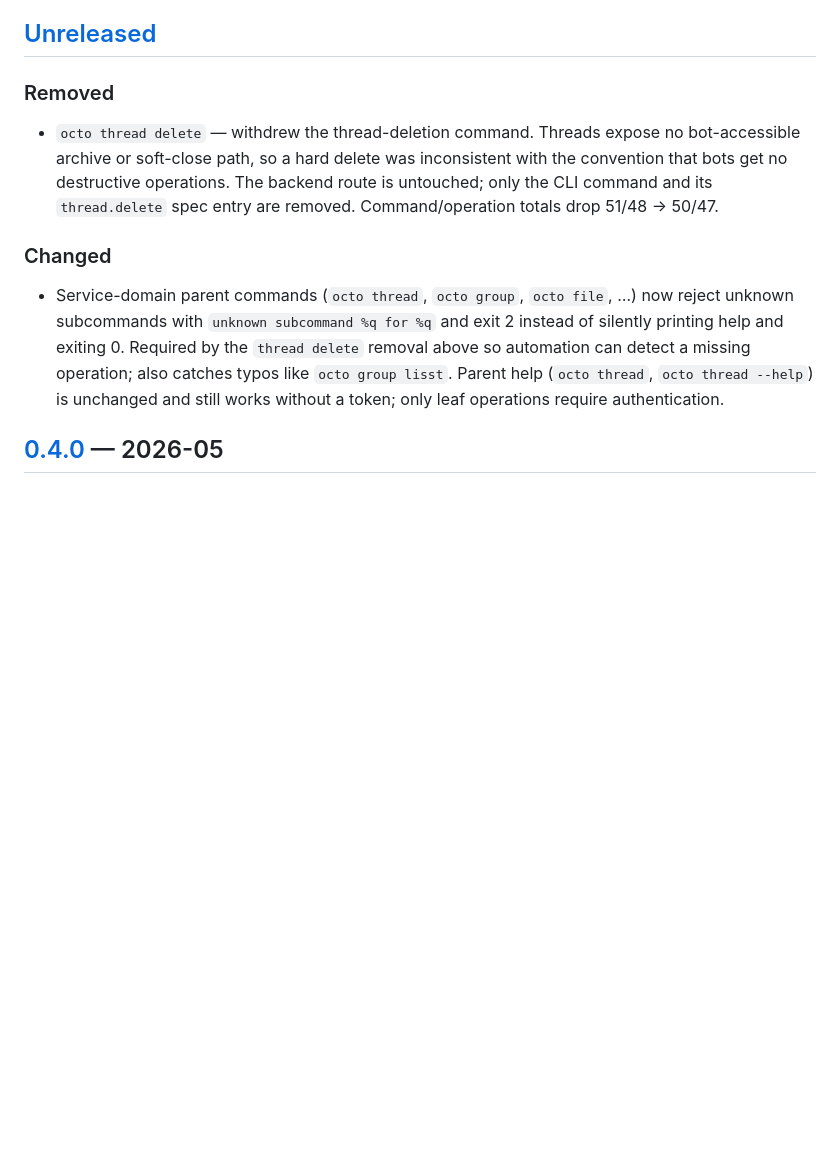
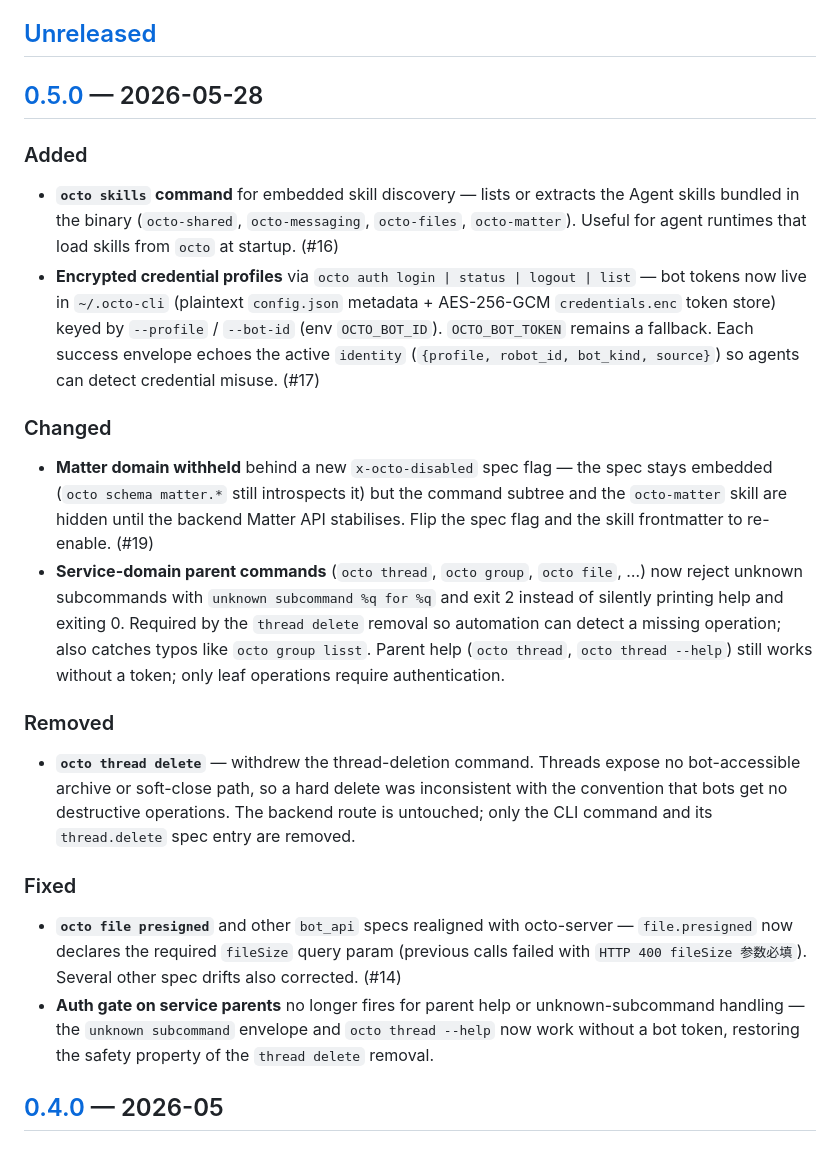
Before and after one commit to Mininglamp-OSS/octo-cli, a Markdown page: CHANGELOG.md, the part around one of its changes. Rendered like a GitHub page; blank space fills up the shorter version.

Commit message:
chore(release): prepare 0.5.0
CHANGELOG.md: aggregate the [Unreleased] entries (thread.delete removal,
unknown-subcommand rejection) plus the four landed PRs (#14 spec realign,
#16 octo skills, #17 auth profile, #19 matter withheld) into a new
[0.5.0] — 2026-05-28 section with Added/Changed/Removed/Fixed grouping.

skills/octo-messaging/SKILL.md: bump version 0.4.0 → 0.4.1; the skill
text was updated to reflect the thread.delete removal (carried by #20)
and now publishes as a new skill revision. Other skill versions are
left untouched because their contents did not change in this cycle.

```diff
--- a/CHANGELOG.md
+++ b/CHANGELOG.md
@@ -7,21 +7,52 @@ and this project adheres to [Semantic Versioning](https://semver.org/spec/v2.0.0
 
 ## [Unreleased]
 
-### Removed
-- `octo thread delete` — withdrew the thread-deletion command. Threads expose no
-  bot-accessible archive or soft-close path, so a hard delete was inconsistent
-  with the convention that bots get no destructive operations. The backend route
-  is untouched; only the CLI command and its `thread.delete` spec entry are
-  removed. Command/operation totals drop 51/48 → 50/47.
+## [0.5.0] — 2026-05-28
+
+### Added
+- **`octo skills` command** for embedded skill discovery — lists or
+  extracts the Agent skills bundled in the binary (`octo-shared`,
+  `octo-messaging`, `octo-files`, `octo-matter`). Useful for agent
+  runtimes that load skills from `octo` at startup. (#16)
+- **Encrypted credential profiles** via `octo auth login | status |
+  logout | list` — bot tokens now live in `~/.octo-cli` (plaintext
+  `config.json` metadata + AES-256-GCM `credentials.enc` token store)
+  keyed by `--profile` / `--bot-id` (env `OCTO_BOT_ID`). `OCTO_BOT_TOKEN`
+  remains a fallback. Each success envelope echoes the active
+  `identity` (`{profile, robot_id, bot_kind, source}`) so agents can
+  detect credential misuse. (#17)
 
 ### Changed
-- Service-domain parent commands (`octo thread`, `octo group`, `octo file`, …)
-  now reject unknown subcommands with `unknown subcommand %q for %q` and exit 2
-  instead of silently printing help and exiting 0. Required by the `thread
-  delete` removal above so automation can detect a missing operation; also
-  catches typos like `octo group lisst`. Parent help (`octo thread`,
-  `octo thread --help`) is unchanged and still works without a token; only
-  leaf operations require authentication.
+- **Matter domain withheld** behind a new `x-octo-disabled` spec flag —
+  the spec stays embedded (`octo schema matter.*` still introspects it)
+  but the command subtree and the `octo-matter` skill are hidden until
+  the backend Matter API stabilises. Flip the spec flag and the skill
+  frontmatter to re-enable. (#19)
+- **Service-domain parent commands** (`octo thread`, `octo group`,
+  `octo file`, …) now reject unknown subcommands with
+  `unknown subcommand %q for %q` and exit 2 instead of silently printing
+  help and exiting 0. Required by the `thread delete` removal so
+  automation can detect a missing operation; also catches typos like
+  `octo group lisst`. Parent help (`octo thread`, `octo thread --help`)
+  still works without a token; only leaf operations require
+  authentication.
+
+### Removed
+- **`octo thread delete`** — withdrew the thread-deletion command.
+  Threads expose no bot-accessible archive or soft-close path, so a
+  hard delete was inconsistent with the convention that bots get no
+  destructive operations. The backend route is untouched; only the CLI
+  command and its `thread.delete` spec entry are removed.
+
+### Fixed
+- **`octo file presigned`** and other `bot_api` specs realigned with
+  octo-server — `file.presigned` now declares the required `fileSize`
+  query param (previous calls failed with `HTTP 400 fileSize 参数必填`).
+  Several other spec drifts also corrected. (#14)
+- **Auth gate on service parents** no longer fires for parent help or
+  unknown-subcommand handling — the `unknown subcommand` envelope and
+  `octo thread --help` now work without a bot token, restoring the
+  safety property of the `thread delete` removal.
 
 ## [0.4.0] — 2026-05
 
```
Also changed, not shown: other parts of CHANGELOG.md (+2 -1 lines), skills/octo-messaging/SKILL.md (+1 -1 lines).
